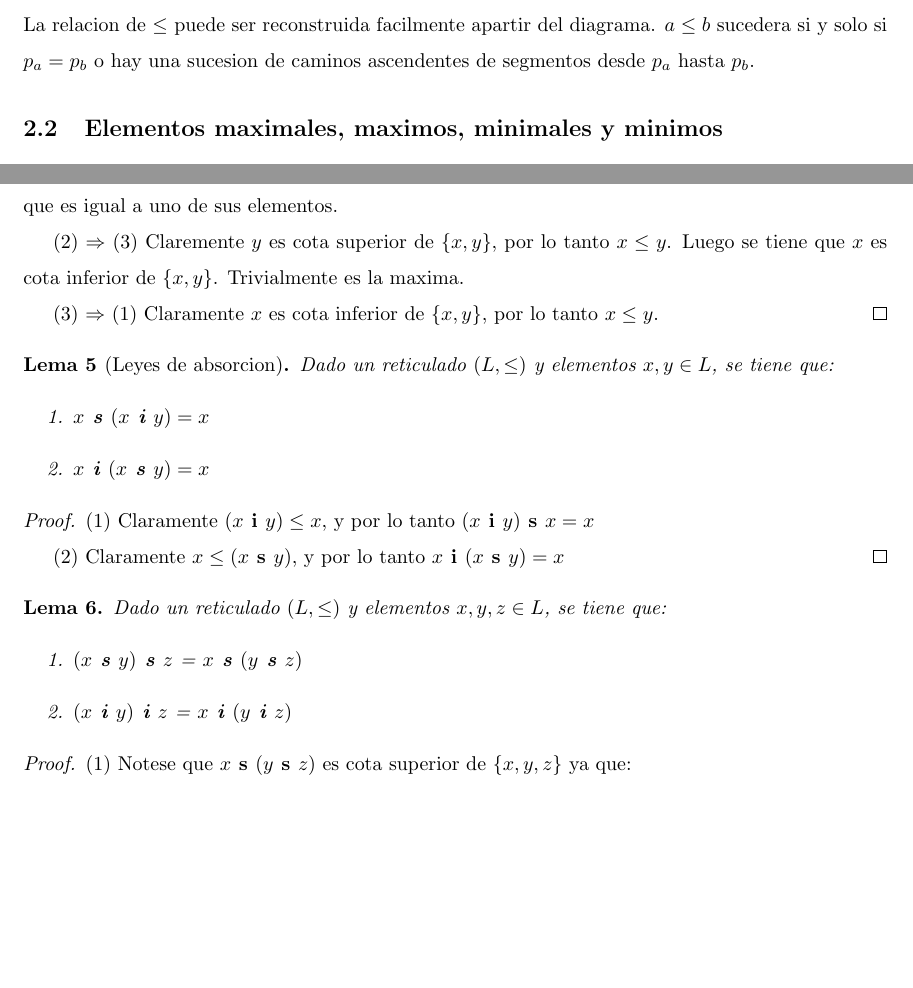
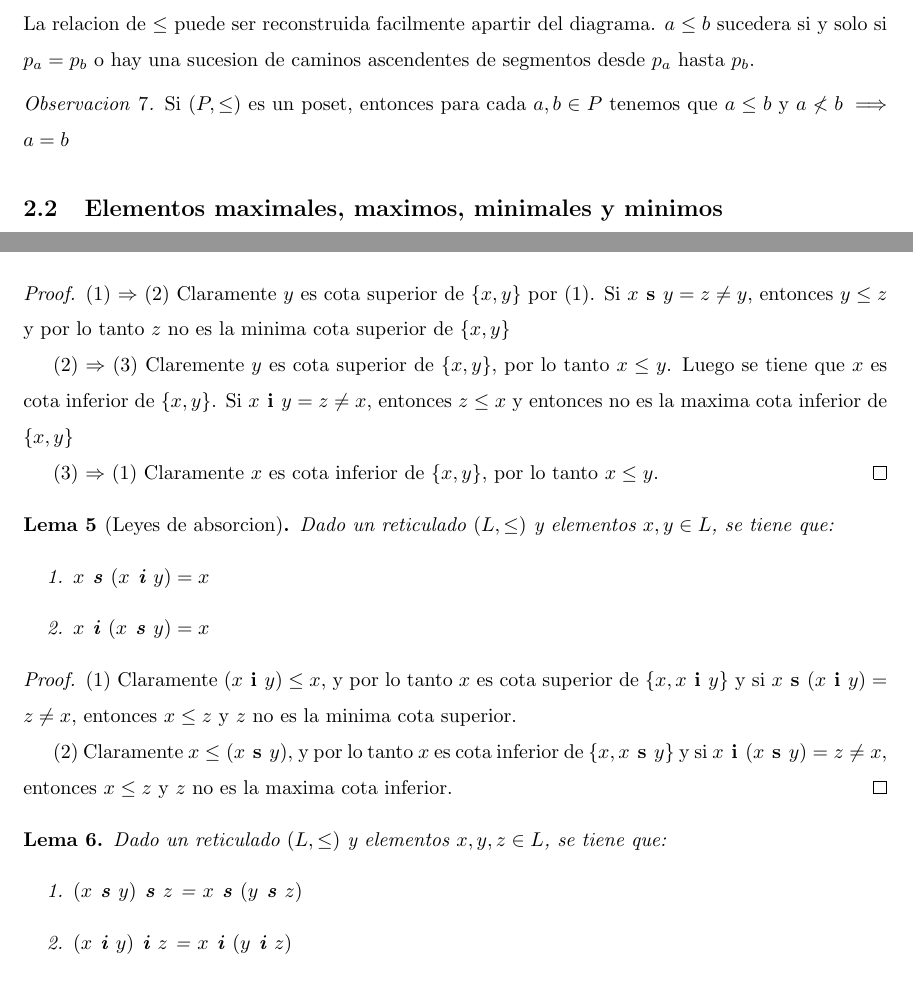
Before and after one commit to CarusoX/ResumenLogica, a LaTeX CV (resumen.tex, which reads unidades/unidad2.tex): two parts of pages 7 and 11 of 68, joined at a grey line, cut so that both start at the same text, the shorter picture padded with empty space. The pictures show the PDF file resumen.pdf that the author committed with the source.

Commit message:
Minor changes

```diff
--- a/unidades/unidad2.tex
+++ b/unidades/unidad2.tex
@@ -35,6 +35,9 @@ Dado un poset \poset. con $P$ finito, podemos realizar un diagrama llamado \emph
 La relacion de $\leq$ puede ser reconstruida facilmente apartir del diagrama. $a \leq b$ sucedera si y solo si
 $p_a = p_b$ o hay una sucesion de caminos ascendentes de segmentos desde $p_a$ hasta $p_b$.
 
+\begin{remark}
+  Si \poset es un poset, entonces para cada $a, b \in P$ tenemos que $a\leq b$ y $a \not< b \implies a = b$
+\end{remark}
 \subsection{Elementos maximales, maximos, minimales y minimos}
 \begin{definition}
   Sea \poset un poset.
@@ -101,3 +116,4 @@ de \poset en \posetdef{P'}{\leq'}
+\end{remark}
 
 \begin{definition}
   Dada una funcion \functype{F}{A}{B} y $S \subseteq A$, denotaremos con $F(S)$ al conjunto ${\{F(a) : a \in S\}}$
@@ -184,9 +200,9 @@ Escribiremos \supbin{a}{b} en lugar de $s(a, b)$ y \infbin{a}{b} en lugar de $i(
   \end{enumerate}
 \end{lemma}
 \begin{proof}
-  (1) $\Rightarrow$ (2) Claramente $y$ es cota superior de $\{x, y\}$ por (1). Y trivialmente es la minima ya que es igual a uno de sus elementos.
+  (1) $\Rightarrow$ (2) Claramente $y$ es cota superior de $\{x, y\}$ por (1). Si $\supbin{x}{y}=z\neq y$, entonces $y \leq z$ y por lo tanto $z$ no es la minima cota superior de $\{x, y\}$
 
-  (2) $\Rightarrow$ (3) Claremente $y$ es cota superior de $\{x, y\}$, por lo tanto $x \leq y$. Luego se tiene que $x$ es cota inferior de $\{x, y\}$. Trivialmente es la maxima.
+  (2) $\Rightarrow$ (3) Claremente $y$ es cota superior de $\{x, y\}$, por lo tanto $x \leq y$. Luego se tiene que $x$ es cota inferior de $\{x, y\}$. Si $\infbin{x}{y}=z\neq x$, entonces $z \leq x$ y entonces no es la maxima cota inferior de $\{x, y\}$
 
   (3) $\Rightarrow$ (1) Claramente $x$ es cota inferior de $\{x, y\}$, por lo tanto $x \leq y$.
 \end{proof}
@@ -199,9 +215,9 @@ Escribiremos \supbin{a}{b} en lugar de $s(a, b)$ y \infbin{a}{b} en lugar de $i(
   \end{enumerate}
 \end{lemma}
 \begin{proof}
-  (1) Claramente $(\infbin{x}{y}) \leq x$, y por lo tanto $\supbin{(\infbin{x}{y})}{x} = x$
+  (1) Claramente $(\infbin{x}{y}) \leq x$, y por lo tanto $x$ es cota superior de $\{x, \infbin{x}{y}\}$ y si $\supbin{x}{(\infbin{x}{y})}=z\neq x$, entonces $x\leq z$ y $z$ no es la minima cota superior.
 
-  (2) Claramente $x \leq (\supbin{x}{y})$, y por lo tanto $\infbin{x}{(\supbin{x}{y})} = x$
+  (2) Claramente $x \leq (\supbin{x}{y})$, y por lo tanto $x$ es cota inferior de $\{x, \supbin{x}{y}\}$ y si $\infbin{x}{(\supbin{x}{y})}=z\neq x$, entonces $x\leq z$ y $z$ no es la maxima cota inferior.
 \end{proof}
 
 \begin{lemma}
```
Also changed, not shown: unidades/unidad1.tex (+1 -1 lines), resumen.pdf, unidades/unidad2.tex (22 more changed lines).
